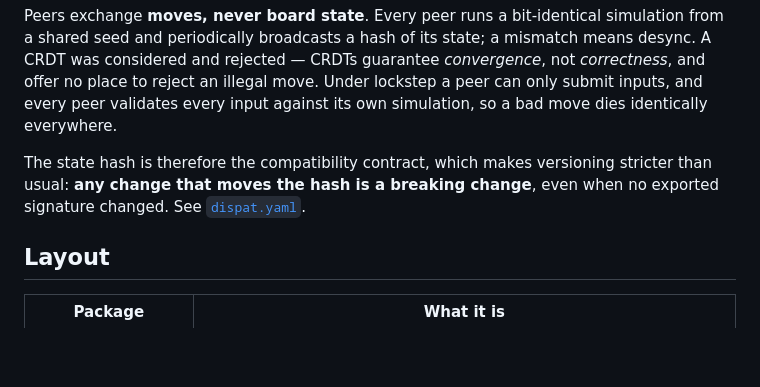
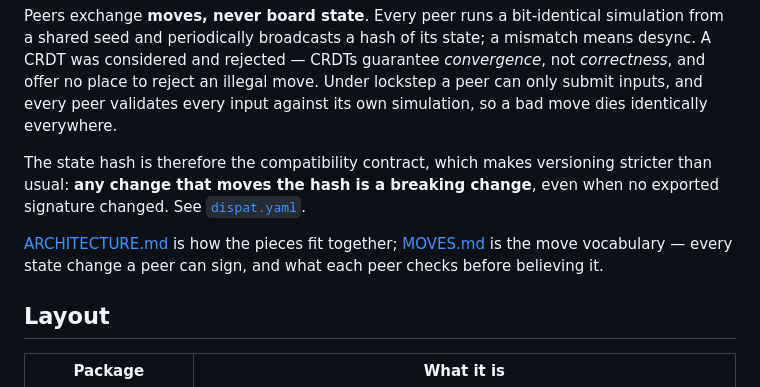
Before and after one commit to jason-s13r/grid-games, a Markdown page: README.md, the part around the change. GitHub-like rendering; blank space fills up the shorter version.

```diff
--- a/README.md
+++ b/README.md
@@ -21,6 +21,10 @@ input against its own simulation, so a bad move dies identically everywhere.
 The state hash is therefore the compatibility contract, which makes versioning
 stricter than usual: **any change that moves the hash is a breaking change**,
 even when no exported signature changed. See [`dispat.yaml`](dispat.yaml).
+
+[ARCHITECTURE.md](ARCHITECTURE.md) is how the pieces fit together;
+[MOVES.md](MOVES.md) is the move vocabulary — every state change a peer can
+sign, and what each peer checks before believing it.
 
 ## Layout
 
```
Also changed, not shown: ARCHITECTURE.md (+9 -1 lines), MOVES.md (added, +255 -0 lines).
